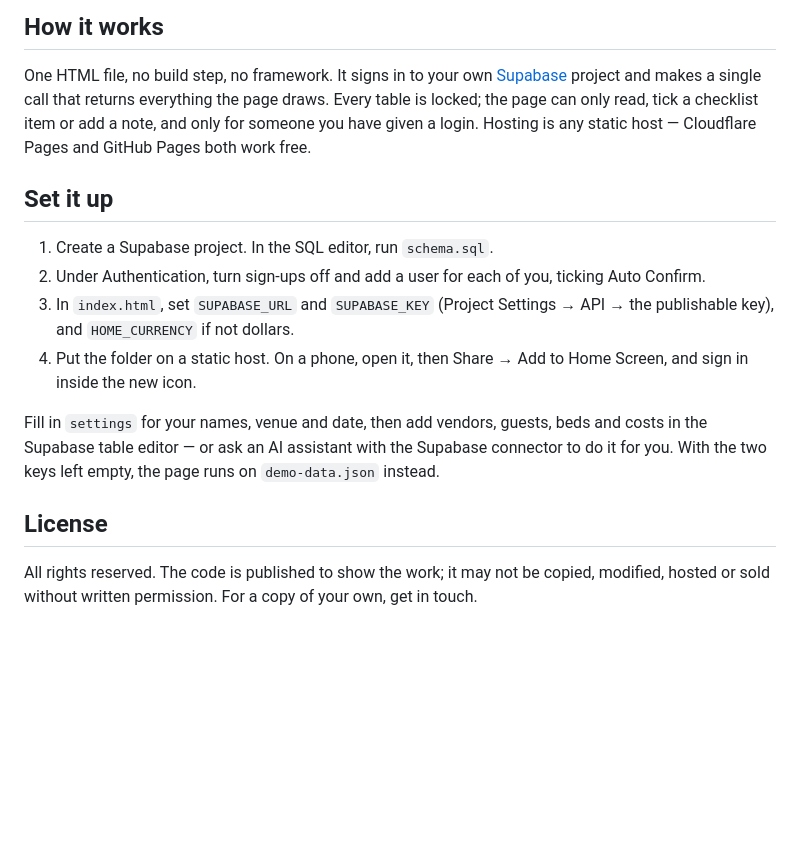
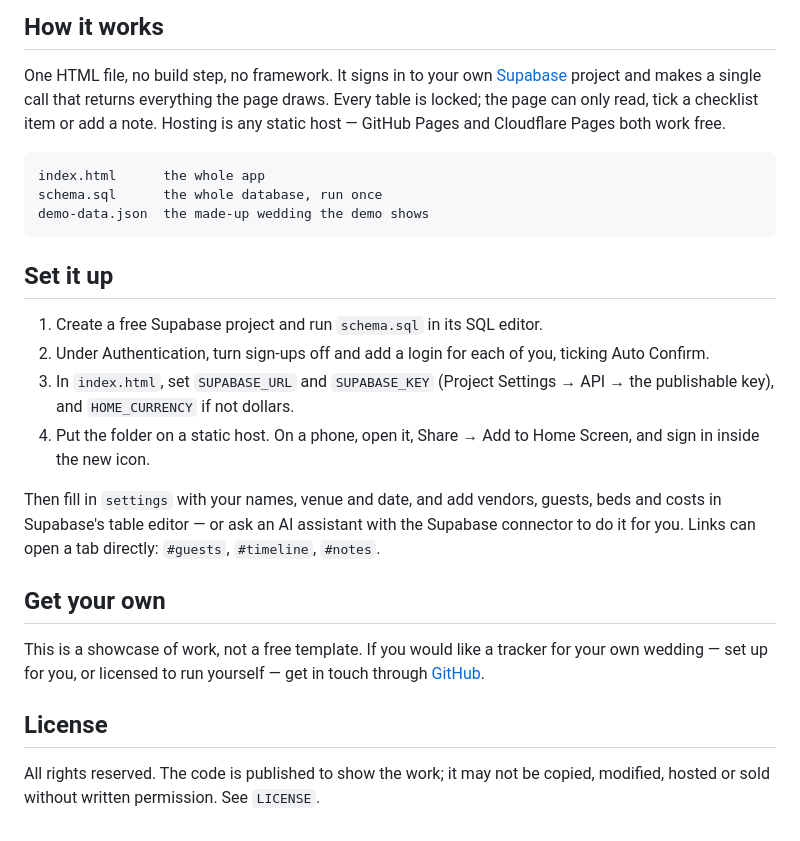
Before and after one commit to AJ-Protzel/wedding-tracker, a Markdown page: README.md, the part around the change printed below. Rendered like a GitHub page; blank space fills up the shorter version.

````diff
--- a/README.md
+++ b/README.md
@@ -42,26 +53,37 @@ families and the vendors all needed the same numbers at the same time.
 One HTML file, no build step, no framework. It signs in to your own
 [Supabase](https://supabase.com) project and makes a single call that returns
 everything the page draws. Every table is locked; the page can only read, tick
-a checklist item or add a note, and only for someone you have given a login.
-Hosting is any static host — Cloudflare Pages and GitHub Pages both work free.
+a checklist item or add a note. Hosting is any static host — GitHub Pages and
+Cloudflare Pages both work free.
+
+```
+index.html      the whole app
+schema.sql      the whole database, run once
+demo-data.json  the made-up wedding the demo shows
+```
 
 ## Set it up
 
-1. Create a Supabase project. In the SQL editor, run `schema.sql`.
-2. Under Authentication, turn sign-ups off and add a user for each of you,
+1. Create a free Supabase project and run `schema.sql` in its SQL editor.
+2. Under Authentication, turn sign-ups off and add a login for each of you,
    ticking Auto Confirm.
 3. In `index.html`, set `SUPABASE_URL` and `SUPABASE_KEY` (Project Settings →
    API → the publishable key), and `HOME_CURRENCY` if not dollars.
-4. Put the folder on a static host. On a phone, open it, then Share → Add to
-   Home Screen, and sign in inside the new icon.
+4. Put the folder on a static host. On a phone, open it, Share → Add to Home
+   Screen, and sign in inside the new icon.
 
-Fill in `settings` for your names, venue and date, then add vendors, guests,
-beds and costs in the Supabase table editor — or ask an AI assistant with the
-Supabase connector to do it for you. With the two keys left empty, the page
-runs on `demo-data.json` instead.
+Then fill in `settings` with your names, venue and date, and add vendors,
+guests, beds and costs in Supabase's table editor — or ask an AI assistant
+with the Supabase connector to do it for you. Links can open a tab directly:
+`#guests`, `#timeline`, `#notes`.
+
+## Get your own
+
+This is a showcase of work, not a free template. If you would like a tracker
+for your own wedding — set up for you, or licensed to run yourself — get in
+touch through [GitHub](https://github.com/AJ-Protzel).
 
 ## License
 
 All rights reserved. The code is published to show the work; it may not be
-copied, modified, hosted or sold without written permission. For a copy of
-your own, get in touch.
+copied, modified, hosted or sold without written permission. See `LICENSE`.
````
Also changed, not shown: other parts of README.md (+40 -29 lines), screenshots/costs.png (added), screenshots/guests.png (added), screenshots/notes.png (added), screenshots/timeline.png (added), 1 other file.
